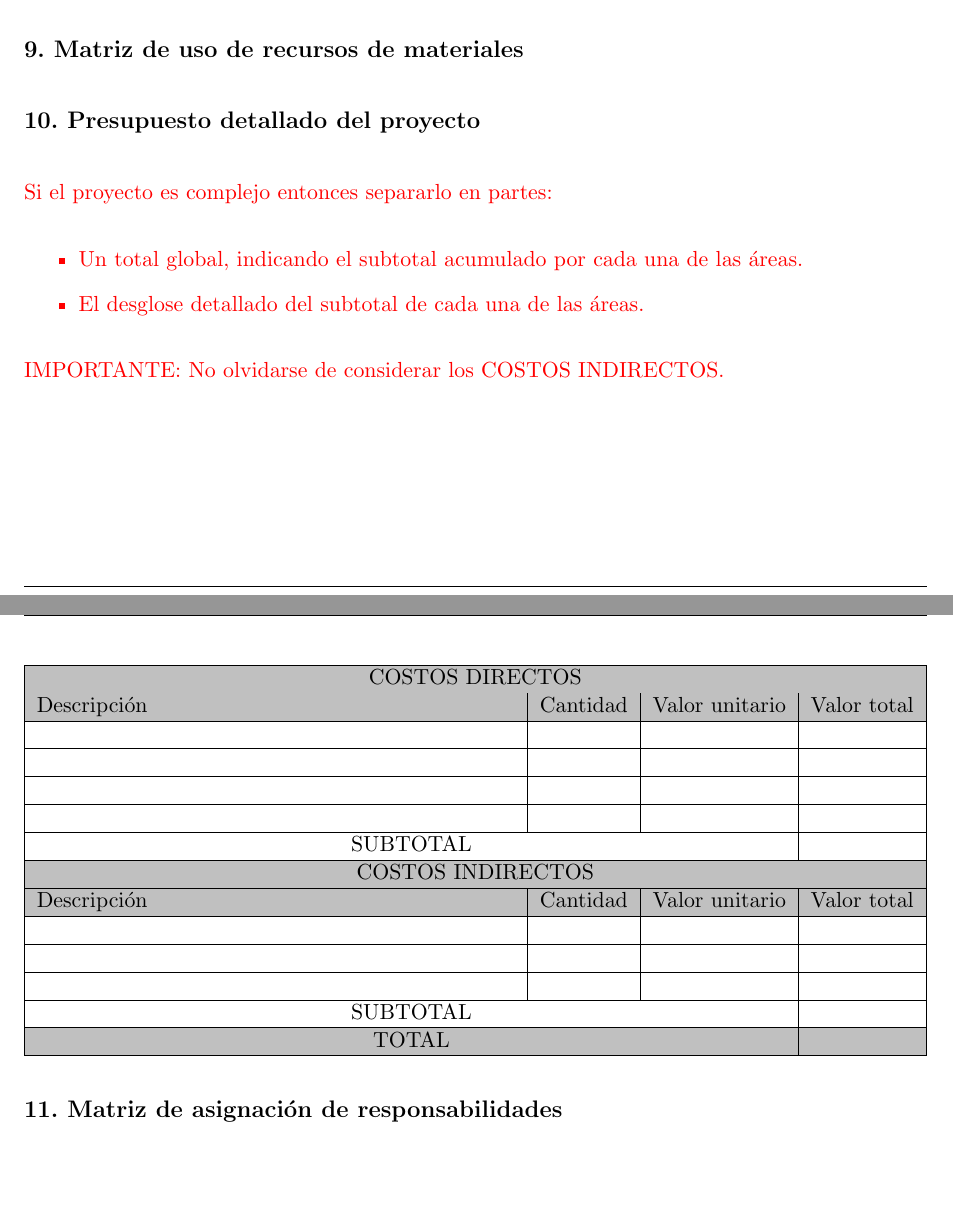
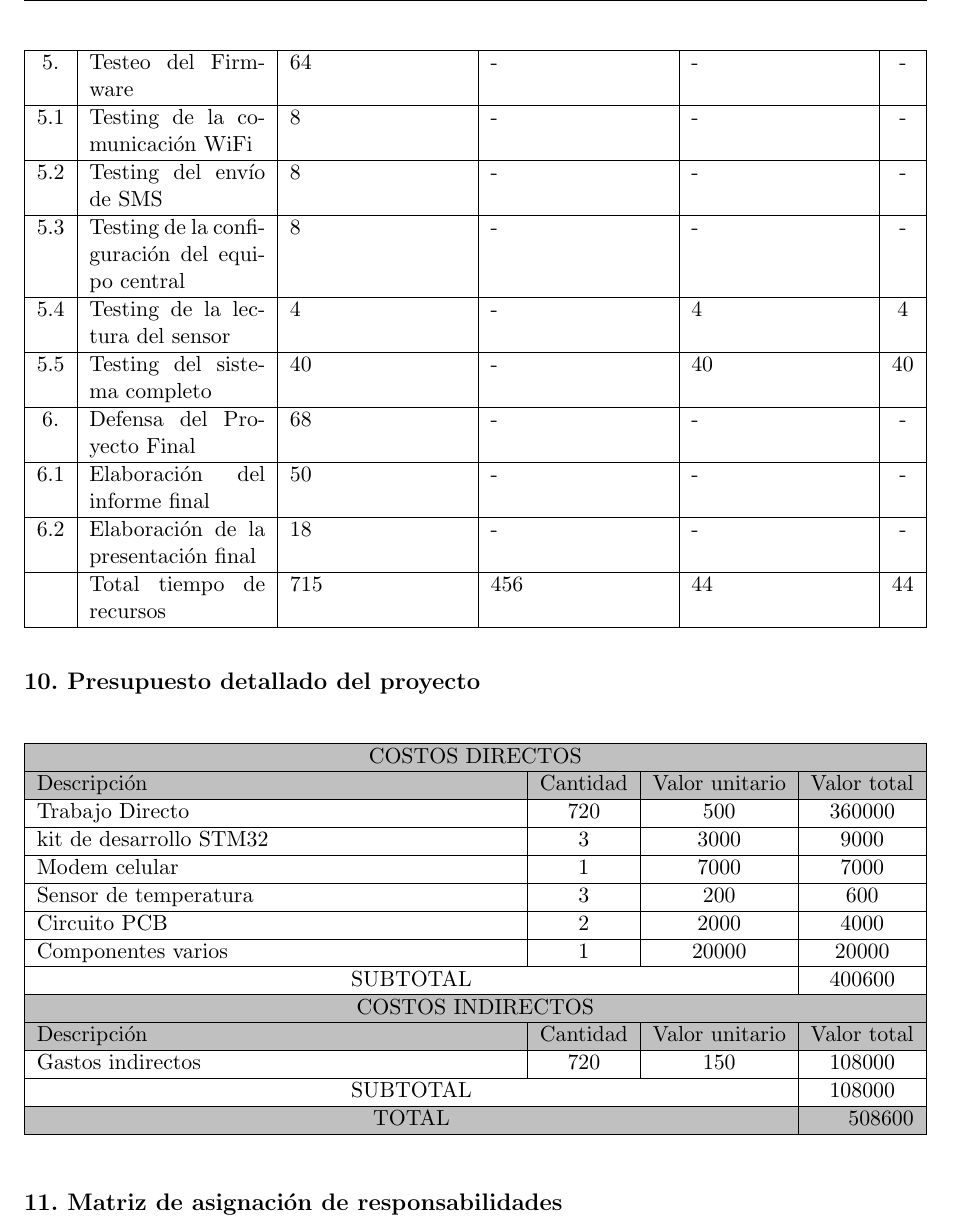
Before and after one commit to cristianfunes79/ceseLatexTemplate, a LaTeX document (charter.tex): two parts of pages 12 and 13 of 16 before the commit and part of page 15 of 19 after it, the two joined at a grey line, cut at the place of the change, the shorter picture padded with empty space. Compiled offline with pdfLaTeX.

Commit message:
Added hasta punto 10

```diff
--- a/charter.tex
+++ b/charter.tex
@@ -507 +471,0 @@ En la figura \ref{fig:gantt}, se muestra un ejemplo de diagrama de gantt realiza
-\label{fig:gantt}
@@ -508,3 +477,2 @@ En la figura \ref{fig:gantt}, se muestra un ejemplo de diagrama de gantt realiza
 \end{figure}
 
-\end{consigna}
@@ -556,16 +572,25 @@ En la figura \ref{fig:gantt}, se muestra un ejemplo de diagrama de gantt realiza
+\begin{table}
+\label{tab:recursos}
+\centering
+\begin{tabularx}{\linewidth}{@{}|c|X|X|X|X|c|@{}}
+\hline
+ 5.     & Testeo del Firmware                                                   & 64    &     - &     - & - \\ \hline
+ 5.1    & Testing de la comunicación WiFi                                       & 8     &     - &     - & - \\ \hline
+ 5.2    & Testing del envío de SMS                                              & 8     &     - &     - & - \\ \hline
+ 5.3    & Testing de la configuración del equipo central                        & 8     &     - &     - & - \\ \hline
+ 5.4    & Testing de la lectura del sensor                                      & 4     &     - &     4 & 4 \\ \hline
+ 5.5    & Testing del sistema completo                                          & 40    &     - &    40 &40 \\ \hline
+ 6.     & Defensa del Proyecto Final                                            & 68    &     - &     - & - \\ \hline
+ 6.1    & Elaboración del informe final                                         & 50    &     - &     - & - \\ \hline
+ 6.2    & Elaboración de la presentación final                                  & 18    &     - &     - & - \\ \hline
+        & Total tiempo de recursos                                              & 715   &    456&    44 &44 \\ \hline
+\end{tabularx}%
+\end{table}
+
+
+
 \section{10. Presupuesto detallado del proyecto}
 \label{sec:presupuesto}
-
-\begin{consigna}{red}
-Si el proyecto es complejo entonces separarlo en partes:
-\begin{itemize}
-\item Un total global, indicando el subtotal acumulado por cada una de las áreas.
-\item El desglose detallado del subtotal de cada una de las áreas.
-\end{itemize}
-
-IMPORTANTE: No olvidarse de considerar los COSTOS INDIRECTOS.
-
-\end{consigna}
 
 \begin{table}[htpb]
 \centering
@@ -578,24 +603,32 @@ Descripción &
   \multicolumn{1}{c|}{\cellcolor[HTML]{C0C0C0}Cantidad} &
   \multicolumn{1}{c|}{\cellcolor[HTML]{C0C0C0}Valor unitario} &
   \multicolumn{1}{c|}{\cellcolor[HTML]{C0C0C0}Valor total} \\ \hline
- &
-  \multicolumn{1}{c|}{} &
-  \multicolumn{1}{c|}{} &
-  \multicolumn{1}{c|}{} \\ \hline
- &
-  \multicolumn{1}{c|}{} &
-  \multicolumn{1}{c|}{} &
-  \multicolumn{1}{c|}{} \\ \hline
-\multicolumn{1}{|l|}{} &
-   &
-   &
-   \\ \hline
-\multicolumn{1}{|l|}{} &
-   &
-   &
-   \\ \hline
+ Trabajo Directo&
+  \multicolumn{1}{c|}{720} &
+  \multicolumn{1}{c|}{500} &
+  \multicolumn{1}{c|}{360000} \\ \hline
+ kit de desarrollo STM32&
+  \multicolumn{1}{c|}{3} &
+  \multicolumn{1}{c|}{3000} &
+  \multicolumn{1}{c|}{9000} \\ \hline
+ Modem celular&
+  \multicolumn{1}{c|}{1} &
+  \multicolumn{1}{c|}{7000} &
+  \multicolumn{1}{c|}{7000} \\ \hline
+ Sensor de temperatura&
+  \multicolumn{1}{c|}{3} &
+  \multicolumn{1}{c|}{200} &
+  \multicolumn{1}{c|}{600} \\ \hline
+ Circuito PCB&
+  \multicolumn{1}{c|}{2} &
+  \multicolumn{1}{c|}{2000} &
+  \multicolumn{1}{c|}{4000} \\ \hline
+ Componentes varios&
+  \multicolumn{1}{c|}{1} &
+  \multicolumn{1}{c|}{20000} &
+  \multicolumn{1}{c|}{20000} \\ \hline
 \multicolumn{3}{|c|}{SUBTOTAL} &
-  \multicolumn{1}{c|}{} \\ \hline
+  \multicolumn{1}{c|}{400600} \\ \hline
 \rowcolor[HTML]{C0C0C0}
 \multicolumn{4}{|c|}{\cellcolor[HTML]{C0C0C0}COSTOS INDIRECTOS} \\ \hline
 \rowcolor[HTML]{C0C0C0}
@@ -603,23 +636,15 @@ Descripción &
   \multicolumn{1}{c|}{\cellcolor[HTML]{C0C0C0}Cantidad} &
   \multicolumn{1}{c|}{\cellcolor[HTML]{C0C0C0}Valor unitario} &
   \multicolumn{1}{c|}{\cellcolor[HTML]{C0C0C0}Valor total} \\ \hline
-\multicolumn{1}{|l|}{} &
-   &
-   &
-   \\ \hline
-\multicolumn{1}{|l|}{} &
-   &
-   &
-   \\ \hline
-\multicolumn{1}{|l|}{} &
-   &
-   &
-   \\ \hline
+ Gastos indirectos&
+  \multicolumn{1}{c|}{720} &
+  \multicolumn{1}{c|}{150} &
+  \multicolumn{1}{c|}{108000} \\ \hline
 \multicolumn{3}{|c|}{SUBTOTAL} &
-  \multicolumn{1}{c|}{} \\ \hline
+  \multicolumn{1}{c|}{108000} \\ \hline
 \rowcolor[HTML]{C0C0C0}
 \multicolumn{3}{|c|}{TOTAL} &
-   \\ \hline
+   508600\\ \hline
 \end{tabularx}%
 \end{table}
 
```
Also changed, not shown: Figuras/gant1.png (added), Figuras/gant2.png (added), Figuras/gant3.png (added), Figuras/gantt-table1.png (added), Figuras/gantt-table2.png (added), charter.tex (150 more changed lines).
